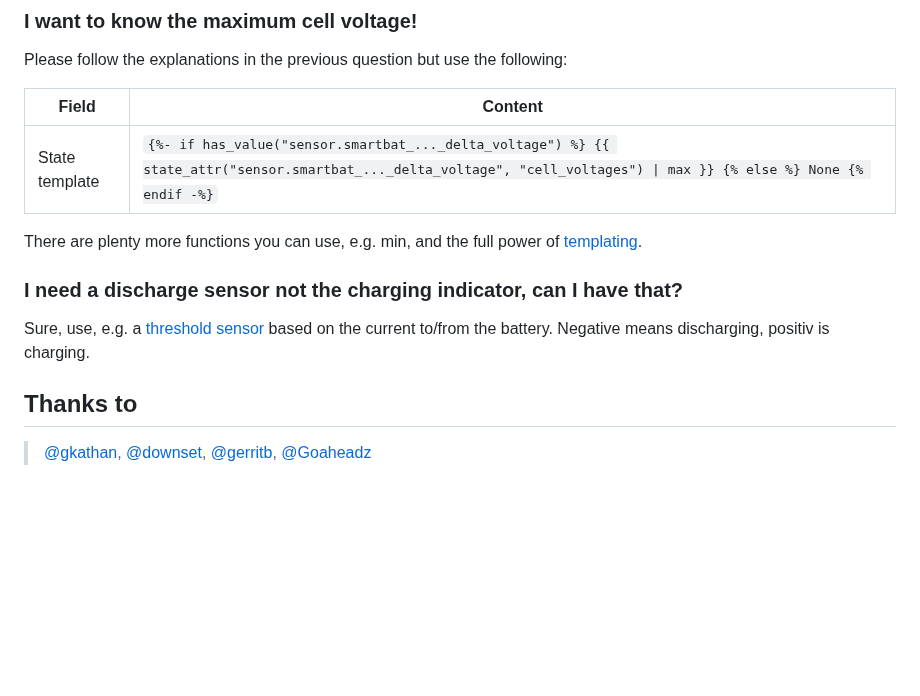
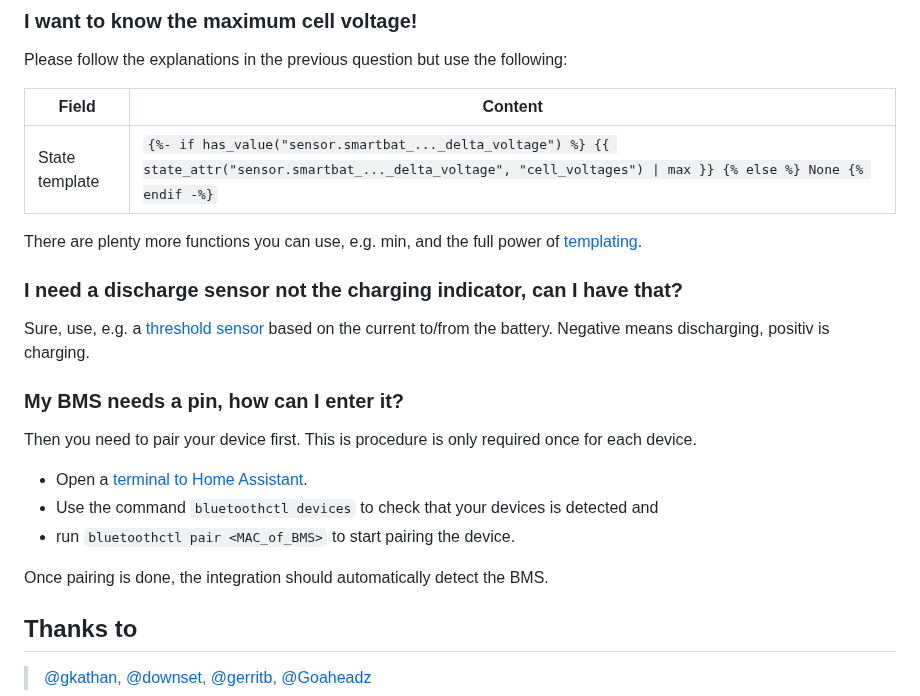
Before and after one commit to patman15/BMS_BLE-HA, a Markdown page: README.md, the part around one of its changes. Drawn GitHub-style; blank space fills up the shorter version.

Commit message:
added pairing info

```diff
--- a/README.md
+++ b/README.md
@@ -113,9 +113,18 @@ State template | `{%- if has_value("sensor.smartbat_..._delta_voltage") %} {{ st
 
 There are plenty more functions you can use, e.g. min, and the full power of [templating](https://www.home-assistant.io/docs/configuration/templating/).
 
-
 ### I need a discharge sensor not the charging indicator, can I have that?
 Sure, use, e.g. a [threshold sensor](https://my.home-assistant.io/redirect/config_flow_start/?domain=threshold) based on the current to/from the battery. Negative means discharging, positiv is charging.
+
+### My BMS needs a pin, how can I enter it?
+
+Then you need to pair your device first. This is procedure is only required once for each device.
+- Open a [terminal to Home Assistant](https://www.home-assistant.io/common-tasks/supervised/#installing-and-using-the-ssh-add-on).
+- Use the command `bluetoothctl devices` to check that your devices is detected and
+- run `bluetoothctl pair <MAC_of_BMS>` to start pairing the device.
+
+Once pairing is done, the integration should automatically detect the BMS.
+
 
 ## Thanks to
 > [@gkathan](https://github.com/patman15/BMS_BLE-HA/issues/2), [@downset](https://github.com/patman15/BMS_BLE-HA/issues/19), [@gerritb](https://github.com/patman15/BMS_BLE-HA/issues/22), [@Goaheadz](https://github.com/patman15/BMS_BLE-HA/issues/24)
```
Also changed, not shown: other parts of README.md (+1 -1 lines).
